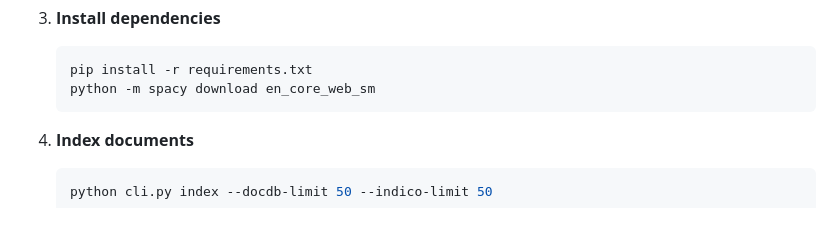
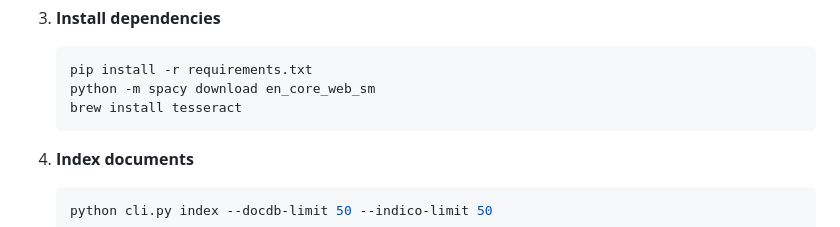
Before and after one commit to DUNE/LLM_for_DUNE, a Markdown page: DUNE_polaris_cursor/README.md, the part around the change. GitHub-like rendering.

````diff
--- a/DUNE_polaris_cursor/README.md
+++ b/DUNE_polaris_cursor/README.md
@@ -60,6 +60,7 @@ A Retrieval-Augmented Generation (RAG) based LLM application for DUNE scientific
    ```bash
    pip install -r requirements.txt
    python -m spacy download en_core_web_sm
+   brew install tesseract
    ```
 
 4. **Index documents**
````
